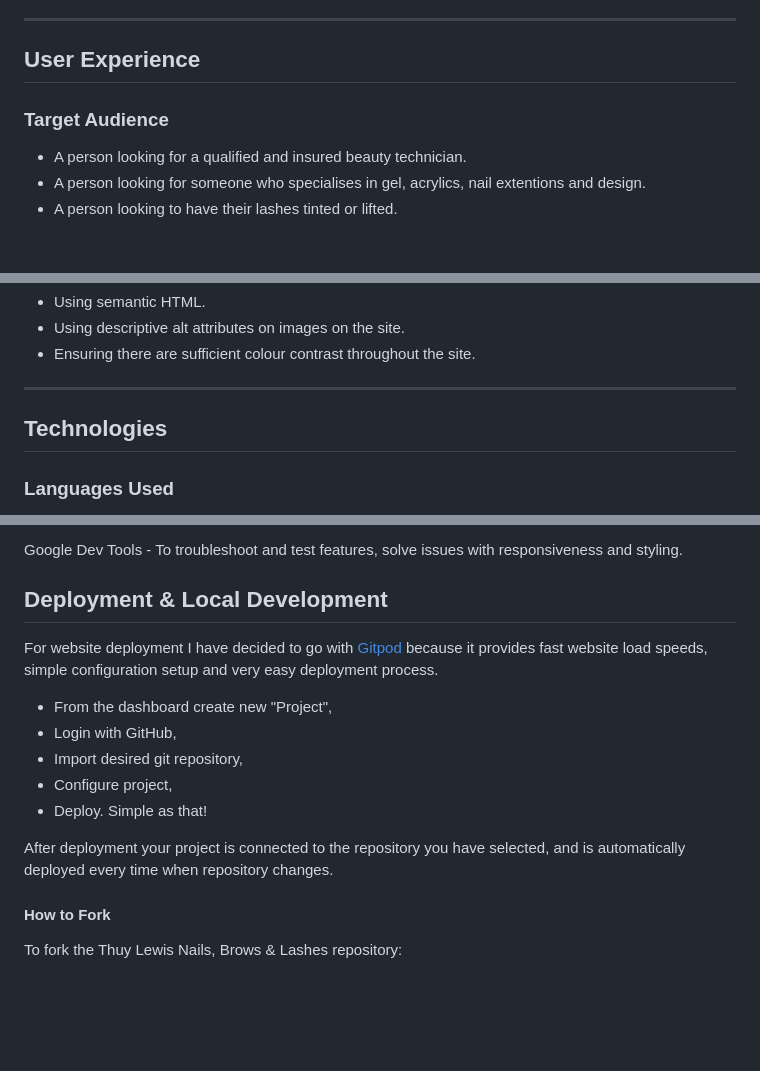
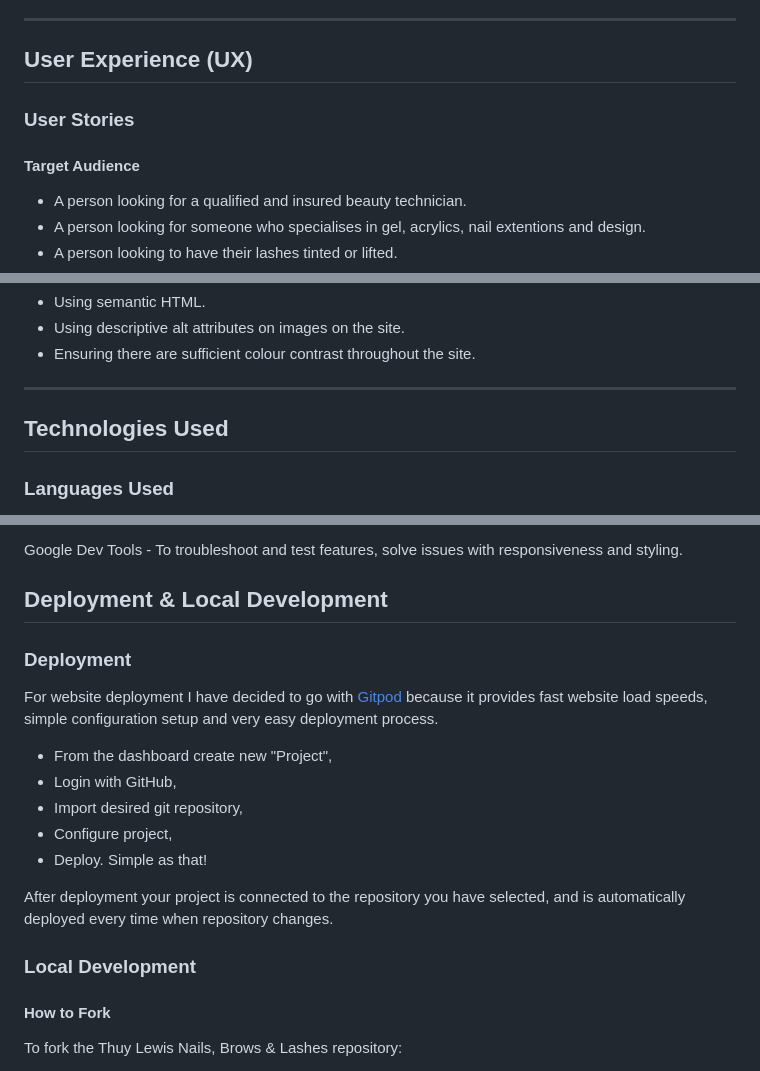
Before and after one commit to STRAN90/ThuyLewisNailsBrowsAndLashes, a Markdown page: README.md, 3 parts joined by grey strips. Rendered like a GitHub page; blank space fills up the shorter version.

Commit message:
git commit

```diff
--- a/README.md
+++ b/README.md
@@ -52,9 +50,11 @@ The site must meet all the requirements and goals as potential visitors will mos
 
 ---
 
-## User Experience
+## User Experience (UX)
 
-### Target Audience
+### User Stories
+
+#### Target Audience
 
 - A person looking for a qualified and insured beauty technician.
 - A person looking for someone who specialises in gel, acrylics, nail extentions and design.
@@ -170,7 +170,7 @@ I have been mindful during coding to ensure the website is as accessable friendl
 
 ---
 
-## Technologies
+## Technologies Used
 
 ### Languages Used
 
@@ -202,6 +202,8 @@ Google Dev Tools - To troubleshoot and test features, solve issues with responsi
 
 ## Deployment & Local Development
 
+### Deployment
+
 For website deployment I have decided to go with [Gitpod](https://gitpod.io) because it provides fast website load speeds, simple configuration setup and very easy deployment process.
 
 - From the dashboard create new "Project",
@@ -212,6 +214,8 @@ For website deployment I have decided to go with [Gitpod](https://gitpod.io) bec
   Simple as that!
 
 After deployment your project is connected to the repository you have selected, and is automatically deployed every time when repository changes.
+
+### Local Development
 
 #### How to Fork
 
```
Also changed, not shown: other parts of README.md (+2 -4 lines).
